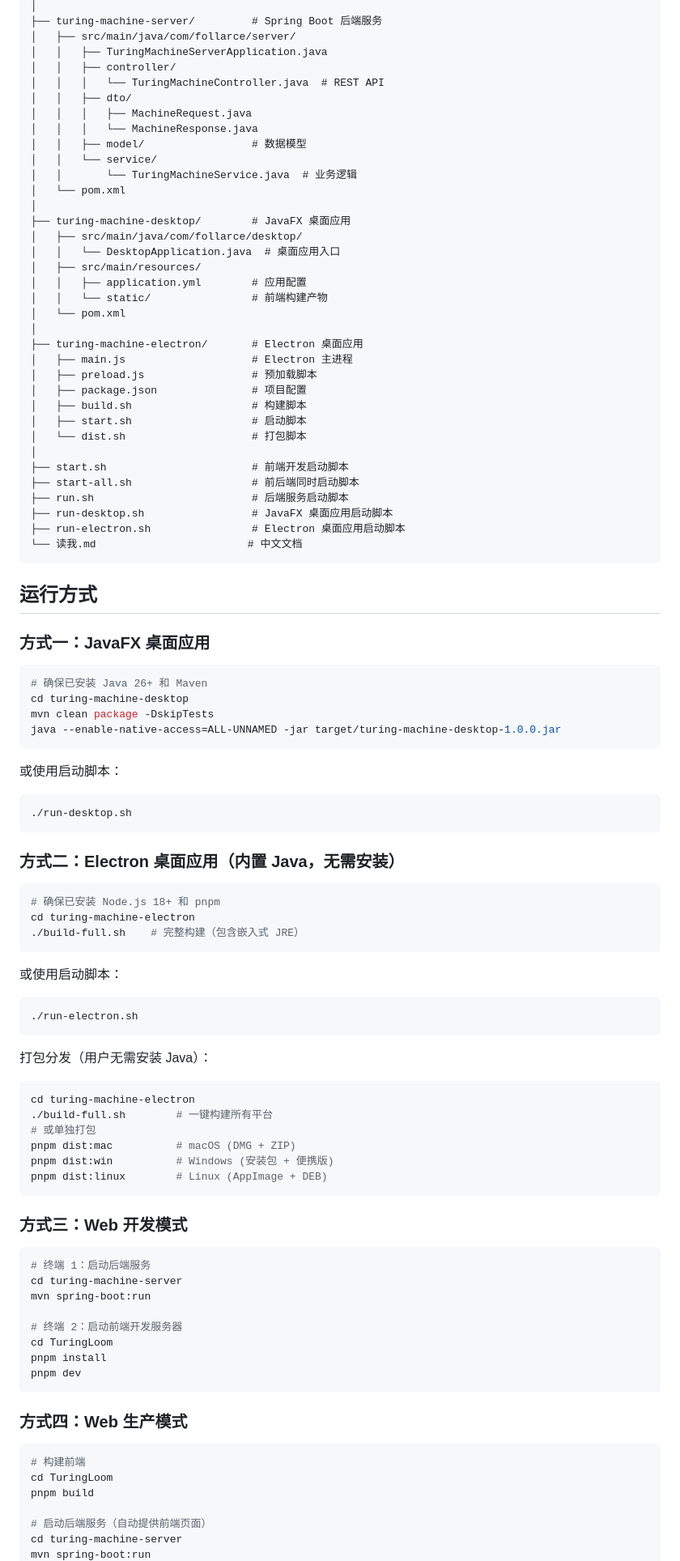
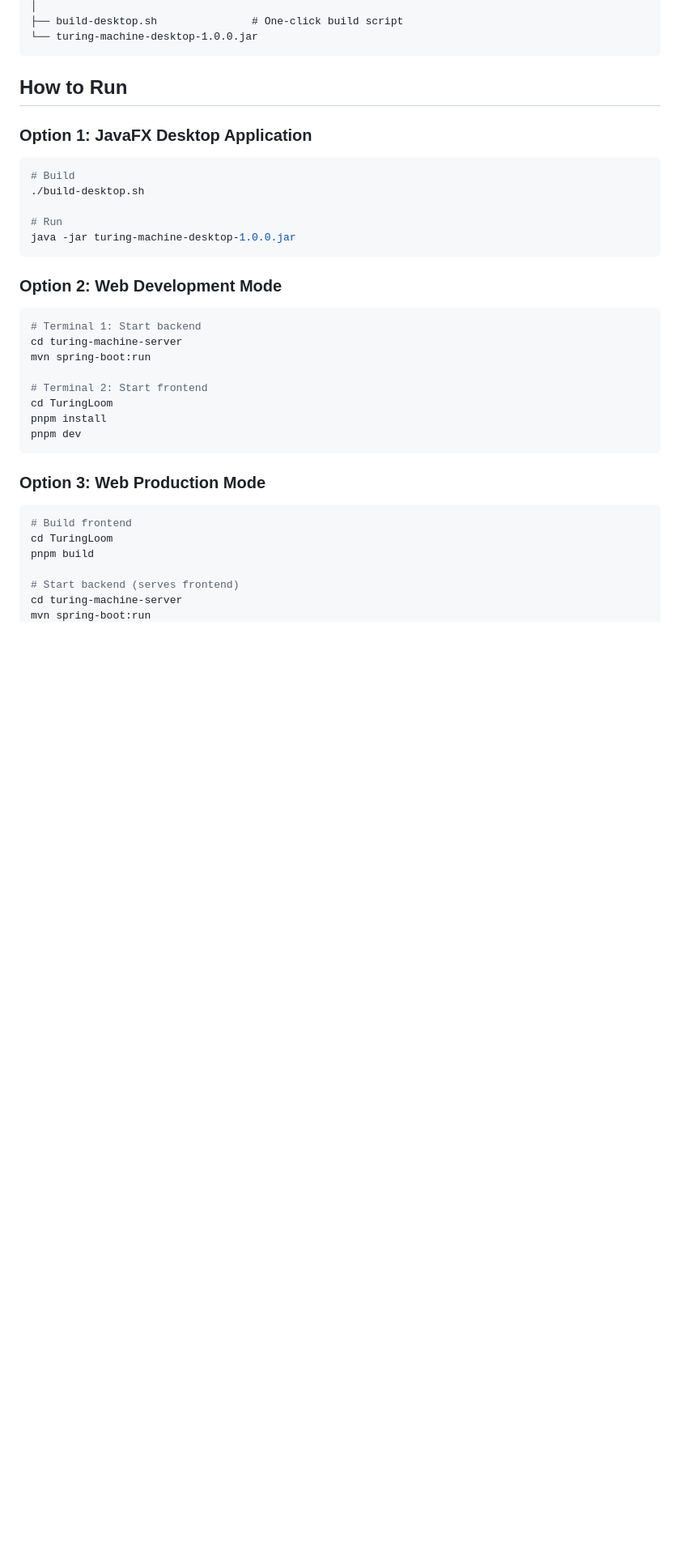
Before and after one commit to SuHeling1212/TuringLoom, a Markdown page: README.md, the part around one of its changes. Shown at 81% size. Rendered like a GitHub page; blank space fills up the shorter version.

````diff
--- a/README.md
+++ b/README.md
@@ -72,103 +57,40 @@ TuringLoom/
 │
-├── turing-machine-server/         # Spring Boot 后端服务
-│   ├── src/main/java/com/follarce/server/
-│   │   ├── TuringMachineServerApplication.java
-│   │   ├── controller/
-│   │   │   └── TuringMachineController.java  # REST API
-│   │   ├── dto/
-│   │   │   ├── MachineRequest.java
-│   │   │   └── MachineResponse.java
-│   │   ├── model/                 # 数据模型
-│   │   └── service/
-│   │       └── TuringMachineService.java  # 业务逻辑
-│   └── pom.xml
-│
-├── turing-machine-desktop/        # JavaFX 桌面应用
-│   ├── src/main/java/com/follarce/desktop/
-│   │   └── DesktopApplication.java  # 桌面应用入口
-│   ├── src/main/resources/
-│   │   ├── application.yml        # 应用配置
-│   │   └── static/                # 前端构建产物
-│   └── pom.xml
-│
-├── turing-machine-electron/       # Electron 桌面应用
-│   ├── main.js                    # Electron 主进程
-│   ├── preload.js                 # 预加载脚本
-│   ├── package.json               # 项目配置
-│   ├── build.sh                   # 构建脚本
-│   ├── start.sh                   # 启动脚本
-│   └── dist.sh                    # 打包脚本
-│
-├── start.sh                       # 前端开发启动脚本
-├── start-all.sh                   # 前后端同时启动脚本
-├── run.sh                         # 后端服务启动脚本
-├── run-desktop.sh                 # JavaFX 桌面应用启动脚本
-├── run-electron.sh                # Electron 桌面应用启动脚本
-└── 读我.md                        # 中文文档
+├── build-desktop.sh               # One-click build script
+└── turing-machine-desktop-1.0.0.jar
 ```
 
-## 运行方式
+## How to Run
 
-### 方式一：JavaFX 桌面应用
+### Option 1: JavaFX Desktop Application
 
 ```bash
-# 确保已安装 Java 26+ 和 Maven
-cd turing-machine-desktop
-mvn clean package -DskipTests
-java --enable-native-access=ALL-UNNAMED -jar target/turing-machine-desktop-1.0.0.jar
+# Build
+./build-desktop.sh
+
+# Run
+java -jar turing-machine-desktop-1.0.0.jar
 ```
 
-或使用启动脚本：
+### Option 2: Web Development Mode
 
 ```bash
-./run-desktop.sh
-```
-
-### 方式二：Electron 桌面应用（内置 Java，无需安装）
-
-```bash
-# 确保已安装 Node.js 18+ 和 pnpm
-cd turing-machine-electron
-./build-full.sh    # 完整构建（包含嵌入式 JRE）
-```
-
-或使用启动脚本：
-
-```bash
-./run-electron.sh
-```
-
-打包分发（用户无需安装 Java）：
-
-```bash
-cd turing-machine-electron
-./build-full.sh        # 一键构建所有平台
-# 或单独打包
-pnpm dist:mac          # macOS (DMG + ZIP)
-pnpm dist:win          # Windows (安装包 + 便携版)
-pnpm dist:linux        # Linux (AppImage + DEB)
-```
-
-### 方式三：Web 开发模式
-
-```bash
-# 终端 1：启动后端服务
+# Terminal 1: Start backend
 cd turing-machine-server
 mvn spring-boot:run
 
-# 终端 2：启动前端开发服务器
+# Terminal 2: Start frontend
 cd TuringLoom
 pnpm install
 pnpm dev
 ```
 
-### 方式四：Web 生产模式
+### Option 3: Web Production Mode
 
 ```bash
-# 构建前端
+# Build frontend
 cd TuringLoom
 pnpm build
 
-# 启动后端服务（自动提供前端页面）
+# Start backend (serves frontend)
 cd turing-machine-server
 mvn spring-boot:run
````
Also changed, not shown: other parts of README.md (+62 -77 lines), 读我.md (+32 -76 lines).
